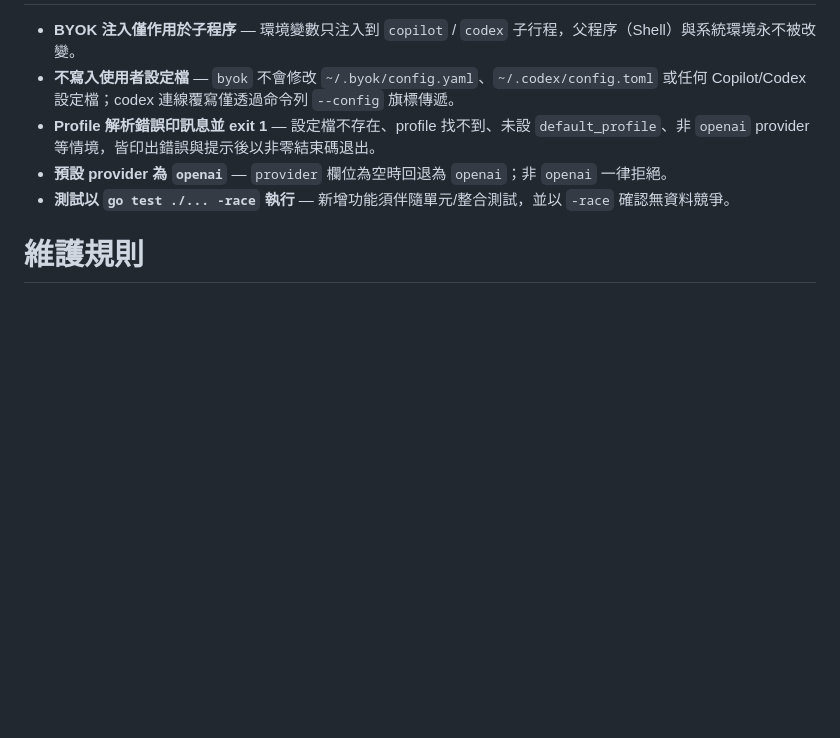
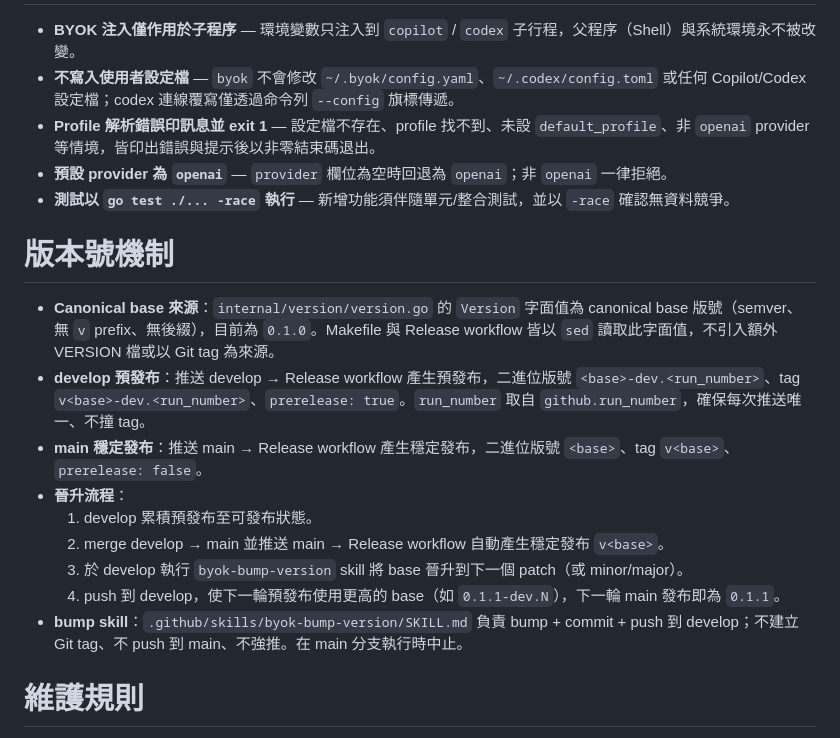
Before and after one commit to IISI-2209026/LlmByok, a Markdown page: AGENTS.md, the part around the change. Drawn GitHub-style; blank space fills up the shorter version.

```diff
--- a/AGENTS.md
+++ b/AGENTS.md
@@ -55,6 +55,18 @@ Changes can be parked（暫存）— temporarily moved out of `openspec/changes/
 - **預設 provider 為 `openai`** — `provider` 欄位為空時回退為 `openai`；非 `openai` 一律拒絕。
 - **測試以 `go test ./... -race` 執行** — 新增功能須伴隨單元/整合測試，並以 `-race` 確認無資料競爭。
 
+# 版本號機制
+
+- **Canonical base 來源**：`internal/version/version.go` 的 `Version` 字面值為 canonical base 版號（semver、無 `v` prefix、無後綴），目前為 `0.1.0`。Makefile 與 Release workflow 皆以 `sed` 讀取此字面值，不引入額外 VERSION 檔或以 Git tag 為來源。
+- **develop 預發布**：推送 develop → Release workflow 產生預發布，二進位版號 `<base>-dev.<run_number>`、tag `v<base>-dev.<run_number>`、`prerelease: true`。`run_number` 取自 `github.run_number`，確保每次推送唯一、不撞 tag。
+- **main 穩定發布**：推送 main → Release workflow 產生穩定發布，二進位版號 `<base>`、tag `v<base>`、`prerelease: false`。
+- **晉升流程**：
+  1. develop 累積預發布至可發布狀態。
+  2. merge develop → main 並推送 main → Release workflow 自動產生穩定發布 `v<base>`。
+  3. 於 develop 執行 `byok-bump-version` skill 將 base 晉升到下一個 patch（或 minor/major）。
+  4. push 到 develop，使下一輪預發布使用更高的 base（如 `0.1.1-dev.N`），下一輪 main 發布即為 `0.1.1`。
+- **bump skill**：`.github/skills/byok-bump-version/SKILL.md` 負責 bump + commit + push 到 develop；不建立 Git tag、不 push 到 main、不強推。在 main 分支執行時中止。
+
 # 維護規則
 
 任何改變以下項目的變更，**必須在相同變更內更新 `AGENTS.md` 對應段落**：
```
Also changed, not shown: README.md (+27 -10 lines), 1 other file.
